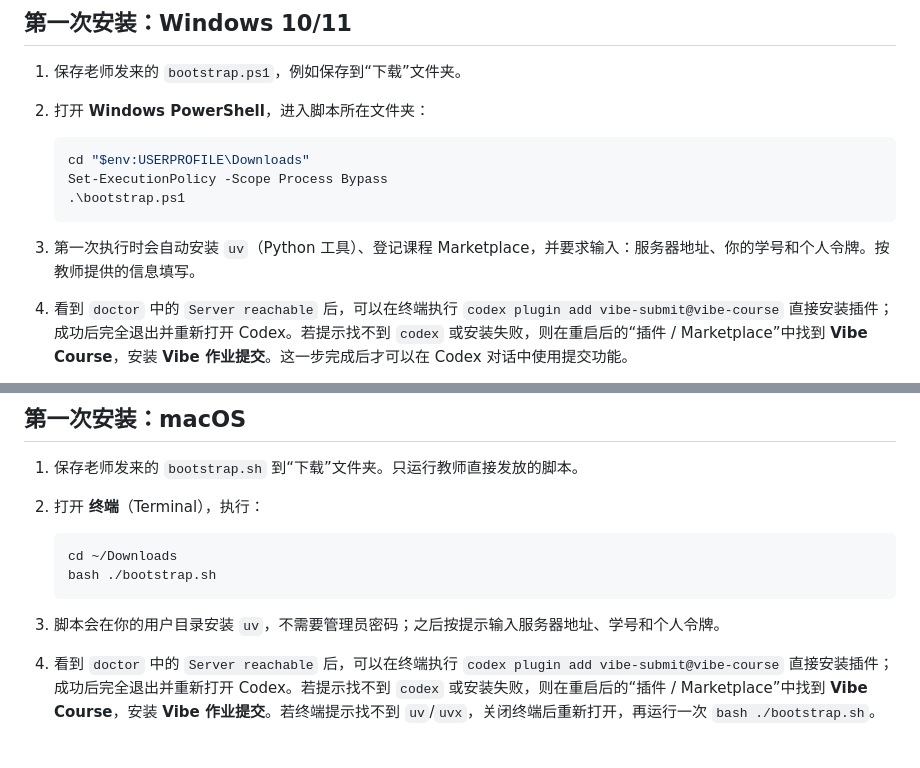
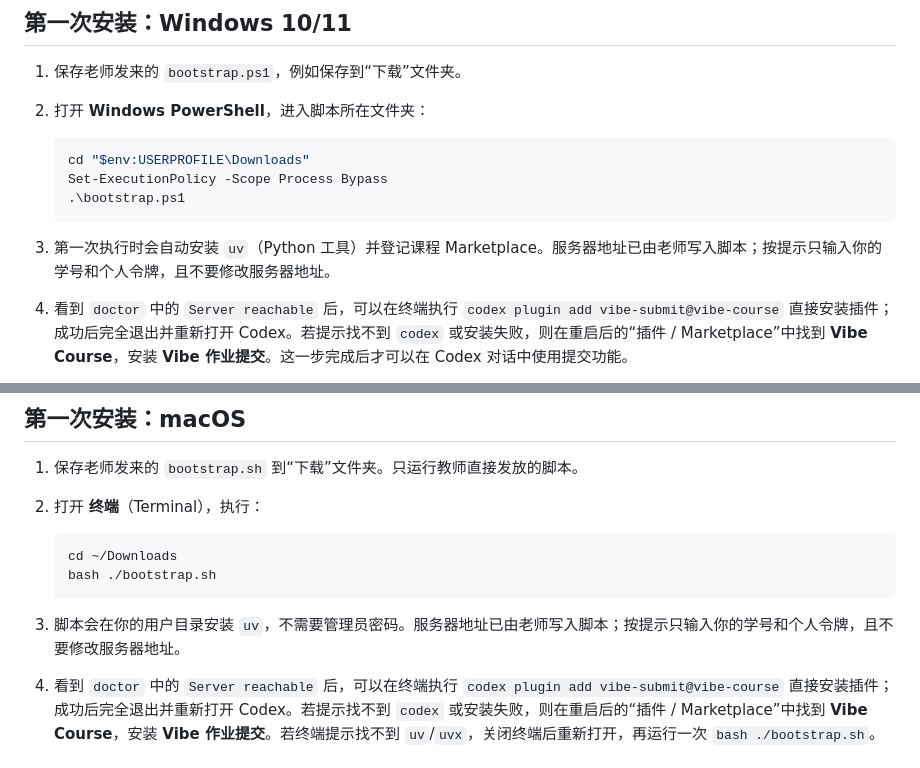
Before and after one commit to JasonLuo365/vibe-course-platform, a Markdown page: STUDENT_GUIDE.md, 2 parts joined by grey strips. GitHub-like rendering.

Commit message:
docs: clarify bootstrap prompts

````diff
--- a/STUDENT_GUIDE.md
+++ b/STUDENT_GUIDE.md
@@ -29,7 +29,7 @@ Codex 可能会请求你批准安装 `uv` 或运行脚本；仅在确认脚本
    .\bootstrap.ps1
    ```
 
-3. 第一次执行时会自动安装 `uv`（Python 工具）、登记课程 Marketplace，并要求输入：服务器地址、你的学号和个人令牌。按教师提供的信息填写。
+3. 第一次执行时会自动安装 `uv`（Python 工具）并登记课程 Marketplace。服务器地址已由老师写入脚本；按提示只输入你的学号和个人令牌，且不要修改服务器地址。
 4. 看到 `doctor` 中的 `Server reachable` 后，可以在终端执行 `codex plugin add vibe-submit@vibe-course` 直接安装插件；成功后完全退出并重新打开 Codex。若提示找不到 `codex` 或安装失败，则在重启后的“插件 / Marketplace”中找到 **Vibe Course**，安装 **Vibe 作业提交**。这一步完成后才可以在 Codex 对话中使用提交功能。
 
 > 如果 PowerShell 显示“无法识别 uv/uvx”，关闭当前 PowerShell，再新建一个 PowerShell 窗口重试。
@@ -44,7 +44,7 @@ Codex 可能会请求你批准安装 `uv` 或运行脚本；仅在确认脚本
    bash ./bootstrap.sh
    ```
 
-3. 脚本会在你的用户目录安装 `uv`，不需要管理员密码；之后按提示输入服务器地址、学号和个人令牌。
+3. 脚本会在你的用户目录安装 `uv`，不需要管理员密码。服务器地址已由老师写入脚本；按提示只输入你的学号和个人令牌，且不要修改服务器地址。
 4. 看到 `doctor` 中的 `Server reachable` 后，可以在终端执行 `codex plugin add vibe-submit@vibe-course` 直接安装插件；成功后完全退出并重新打开 Codex。若提示找不到 `codex` 或安装失败，则在重启后的“插件 / Marketplace”中找到 **Vibe Course**，安装 **Vibe 作业提交**。若终端提示找不到 `uv`/`uvx`，关闭终端后重新打开，再运行一次 `bash ./bootstrap.sh`。
 
 ## 日常作业流程
````
